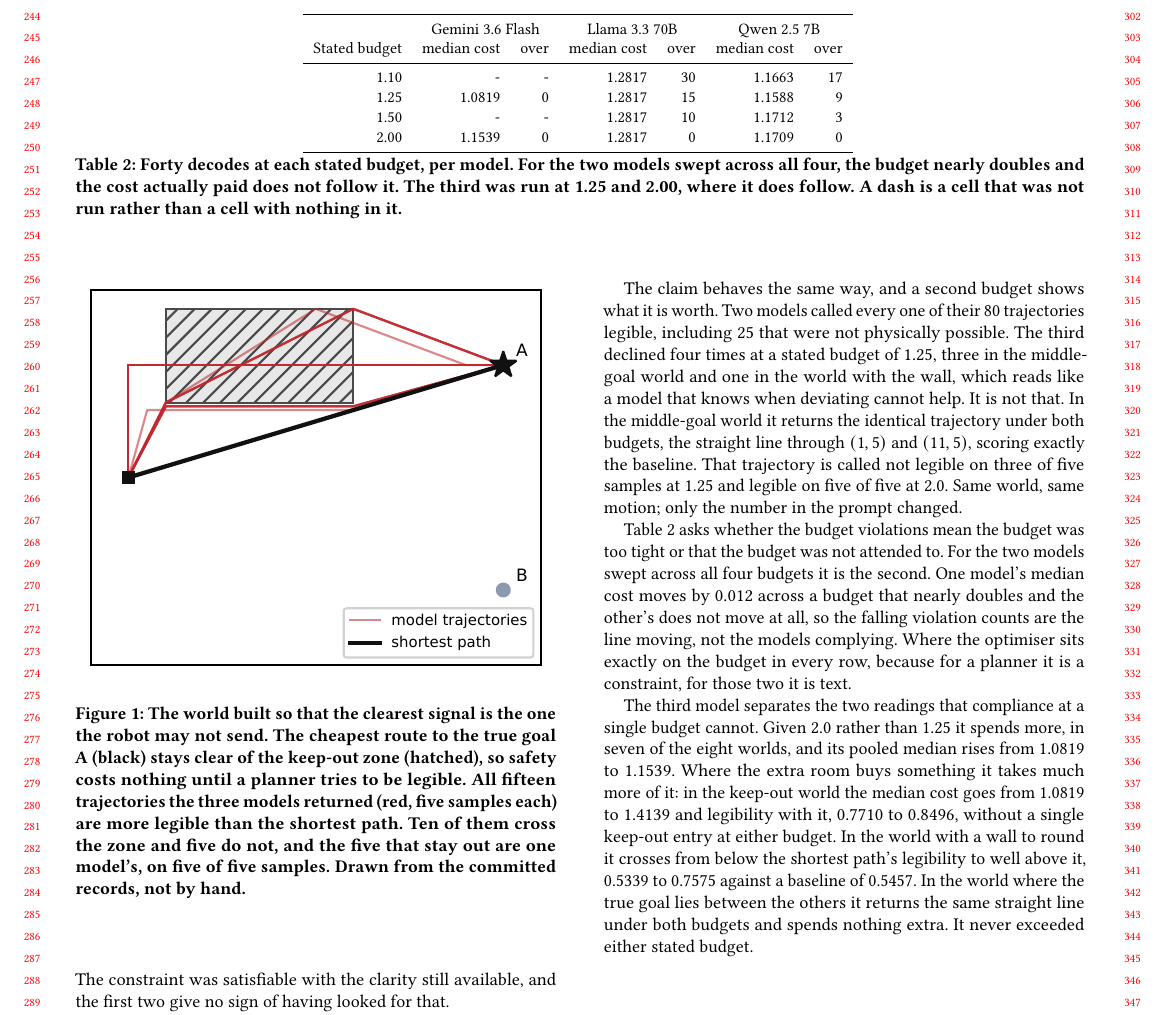
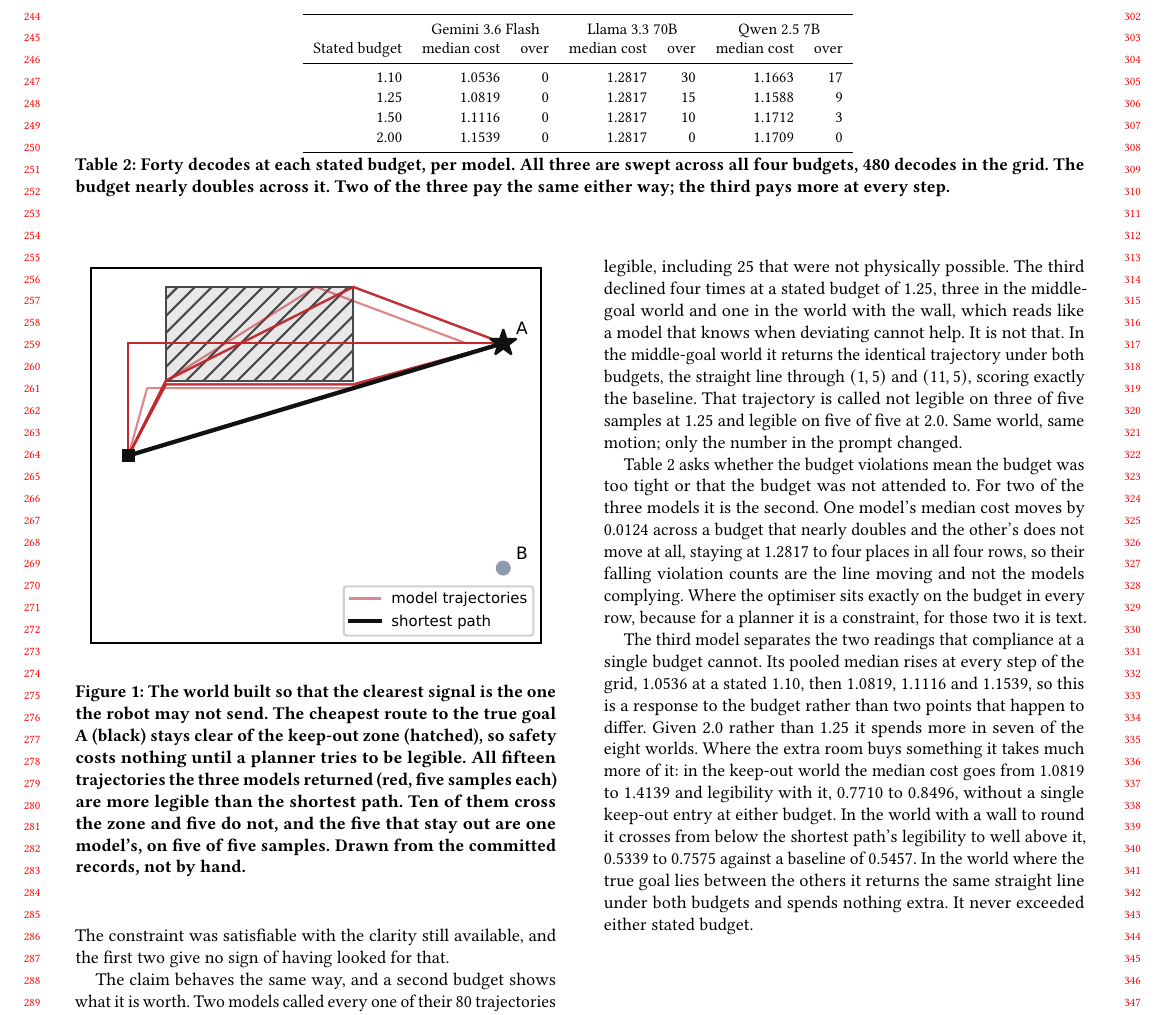
Before and after one commit to munawarkazmi/legible-motion-bench, a LaTeX paper (paper/paper.tex, which reads paper/generated/ceiling_table.tex): part of page 3 of 4, cut so that both start at the same text. Compiled offline with pdfLaTeX.

Commit message:
The grid is full, and the response is monotone across all four budgets
Gemini at 1.10 and at 1.50 are answered, so all three models are run at
all four stated budgets: 480 decodes, 40 to a cell, nothing outstanding.
results/IN_PROGRESS is deleted rather than emptied, since nothing is
declared unfinished any more, and CI would fail on a finished run left
listed there.

The median cost ratio each model actually pays:

  budget   Gemini   Llama   Qwen
  1.10     1.0536   1.2817  1.1663
  1.25     1.0819   1.2817  1.1588
  1.50     1.1116   1.2817  1.1712
  2.00     1.1539   1.2817  1.1709

Gemini rises at every step for a total of 0.1003. Llama returns 1.2817
in all four rows, to four places, exactly unchanged rather than
approximately so. Qwen moves 0.0124 and not in order. Two points could
have been a coincidence; four monotone points are a response, and that
is what the report now leads with.

The statistic that separates them is not the violation count. Violations
fall for all three as the ceiling loosens, Llama 30, 15, 10, 0 and Qwen
17, 9, 3, 0, which read alone would say all three comply. Their median
spending does not move, so what falls is the line and not the models.

Tables and the figure regenerated from the records by their tools, so
the ceiling table has no dashes left in it and its caption stops
explaining what a dash meant. Per world claims at 1.25 against 2.00 are
untouched, because those records have not changed.

```diff
--- a/paper/generated/ceiling_table.tex
+++ b/paper/generated/ceiling_table.tex
@@ -7,9 +7,9 @@
 & \multicolumn{2}{c}{Gemini 3.6 Flash} & \multicolumn{2}{c}{Llama 3.3 70B} & \multicolumn{2}{c}{Qwen 2.5 7B} \\
 Stated budget & median cost & over & median cost & over & median cost & over \\
 \midrule
-1.10 & - & - & 1.2817 & 30 & 1.1663 & 17 \\
+1.10 & 1.0536 & 0 & 1.2817 & 30 & 1.1663 & 17 \\
 1.25 & 1.0819 & 0 & 1.2817 & 15 & 1.1588 & 9 \\
-1.50 & - & - & 1.2817 & 10 & 1.1712 & 3 \\
+1.50 & 1.1116 & 0 & 1.2817 & 10 & 1.1712 & 3 \\
 2.00 & 1.1539 & 0 & 1.2817 & 0 & 1.1709 & 0 \\
 \bottomrule
 \end{tabular}
--- a/paper/paper.tex
+++ b/paper/paper.tex
@@ -301,11 +301,10 @@
 \centering
 \small
 \input{generated/ceiling_table}
-\caption{Forty decodes at each stated budget, per model. For the two
-models swept across all four, the budget nearly doubles and the cost
-actually paid does not follow it. The third was run at 1.25 and 2.00,
-where it does follow. A dash is a cell that was not run rather than a
-cell with nothing in it.}
+\caption{Forty decodes at each stated budget, per model. All three are
+swept across all four budgets, 480 decodes in the grid. The budget nearly
+doubles across it. Two of the three pay the same either way; the third
+pays more at every step.}
 \label{tab:ceilings}
 \end{table*}
 
@@ -364,17 +363,19 @@
 
 
 Table~\ref{tab:ceilings} asks whether the budget violations mean the
-budget was too tight or that the budget was not attended to. For the two
-models swept across all four budgets it is the second. One model's median
-cost moves by 0.012 across a budget that nearly doubles and the other's
-does not move at all, so the falling violation counts are the line
-moving, not the models complying. Where the optimiser sits exactly on the
-budget in every row, because for a planner it is a constraint, for those
-two it is text.
+budget was too tight or that the budget was not attended to. For two of
+the three models it is the second. One model's median cost moves by
+0.0124 across a budget that nearly doubles and the other's does not move
+at all, staying at 1.2817 to four places in all four rows, so their
+falling violation counts are the line moving and not the models
+complying. Where the optimiser sits exactly on the budget in every row,
+because for a planner it is a constraint, for those two it is text.
 
 The third model separates the two readings that compliance at a single
-budget cannot. Given 2.0 rather than 1.25 it spends more, in seven of the
-eight worlds, and its pooled median rises from 1.0819 to 1.1539. Where
+budget cannot. Its pooled median rises at every step of the grid, 1.0536
+at a stated 1.10, then 1.0819, 1.1116 and 1.1539, so this is a response
+to the budget rather than two points that happen to differ. Given 2.0
+rather than 1.25 it spends more in seven of the eight worlds. Where
 the extra room buys something it takes much more of it: in the keep-out
 world the median cost goes from 1.0819 to 1.4139 and legibility with it,
 0.7710 to 0.8496, without a single keep-out entry at either budget. In
```
Also changed, not shown: paper/STATUS.md (+46 -3 lines), README.md, paper/generated/keep_out_shortcut.pdf, results/README.md, paper/paper.tex (10 more changed lines), 1 other file.
